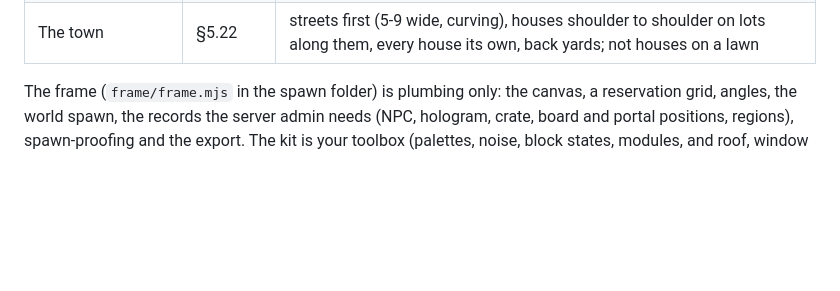
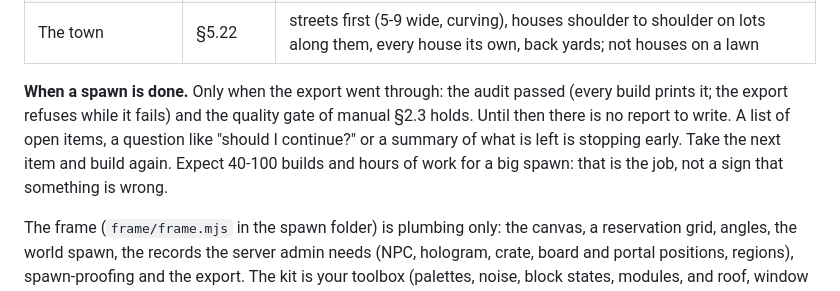
Before and after one commit to Faboit1/BuildingSkillPlus, a Markdown page: SKILL.md, the part around the change. Drawn GitHub-style; blank space fills up the shorter version.

Commit message:
Skill and /spawn: a spawn is done only when its export went through
Co-Authored-By: Claude Opus 5.5 <noreply@anthropic.com>
Claude-Session: https://claude.ai/code/session_01R4DKTNQRtiQ7X2Ww8nfjWq

```diff
--- a/SKILL.md
+++ b/SKILL.md
@@ -52,6 +52,12 @@ your first spawn, and read an element's chapter in §5 before you write that ele
 | Text, the PvP line | §5.19-§5.20 | holograms, a red line with a region |
 | The hero | §5.21 | one landmark 60-120 tall that reads from the spawn, grown out of a crag, layered and detailed (`elements/keep.mjs`); not a striped cylinder or a castle on a cube |
 | The town | §5.22 | streets first (5-9 wide, curving), houses shoulder to shoulder on lots along them, every house its own, back yards; not houses on a lawn |
+
+**When a spawn is done.** Only when the export went through: the audit passed (every build prints
+it; the export refuses while it fails) and the quality gate of manual §2.3 holds. Until then there
+is no report to write. A list of open items, a question like "should I continue?" or a summary of
+what is left is stopping early. Take the next item and build again. Expect 40-100 builds and hours
+of work for a big spawn: that is the job, not a sign that something is wrong.
 
 The frame (`frame/frame.mjs` in the spawn folder) is plumbing only: the canvas, a reservation grid,
 angles, the world spawn, the records the server admin needs (NPC, hologram, crate, board and portal
```
Also changed, not shown: commands/spawn.md (+3 -0 lines).
